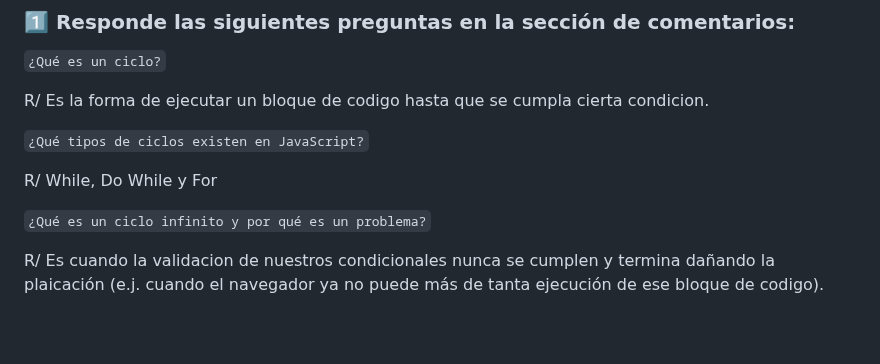
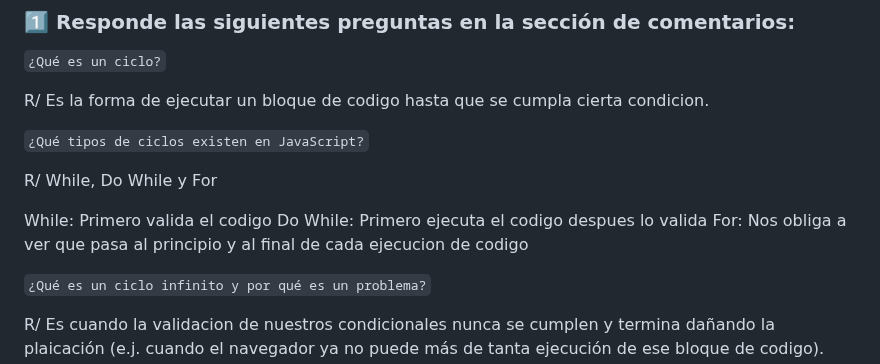
Before and after one commit to RSG-GIT/curso-practico-javascript, a Markdown page: RespuestasTestPractico.md, the part around the change. GitHub-like rendering; blank space fills up the shorter version.

Commit message:
incluyendo diferencias entre los ciclos while, do while y for

````diff
--- a/RespuestasTestPractico.md
+++ b/RespuestasTestPractico.md
@@ -174,6 +174,10 @@ R/
 R/
   While, Do While y For
 
+  While: Primero valida el codigo
+  Do While: Primero ejecuta el codigo despues lo valida
+  For: Nos obliga a ver que pasa al principio y al final de cada ejecucion de codigo
+
 ```¿Qué es un ciclo infinito y por qué es un problema?```
 
 R/
````
